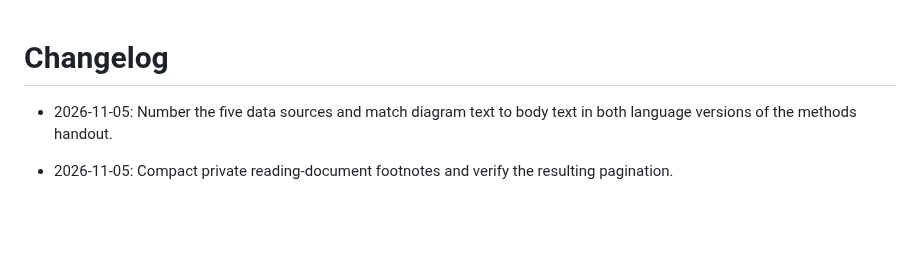
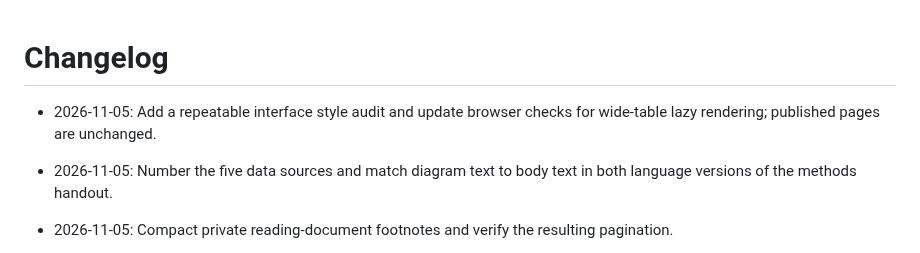
Before and after one commit to YungHsiuLai/arvin-research-studio, a Markdown page: CHANGELOG.md, the part around the change. Rendered like a GitHub page; blank space fills up the shorter version.

```diff
--- a/CHANGELOG.md
+++ b/CHANGELOG.md
@@ -1,4 +1,6 @@
 # Changelog
+
+- 2026-11-05: Add a repeatable interface style audit and update browser checks for wide-table lazy rendering; published pages are unchanged.
 
 - 2026-11-05: Number the five data sources and match diagram text to body text in both language versions of the methods handout.
 
```
